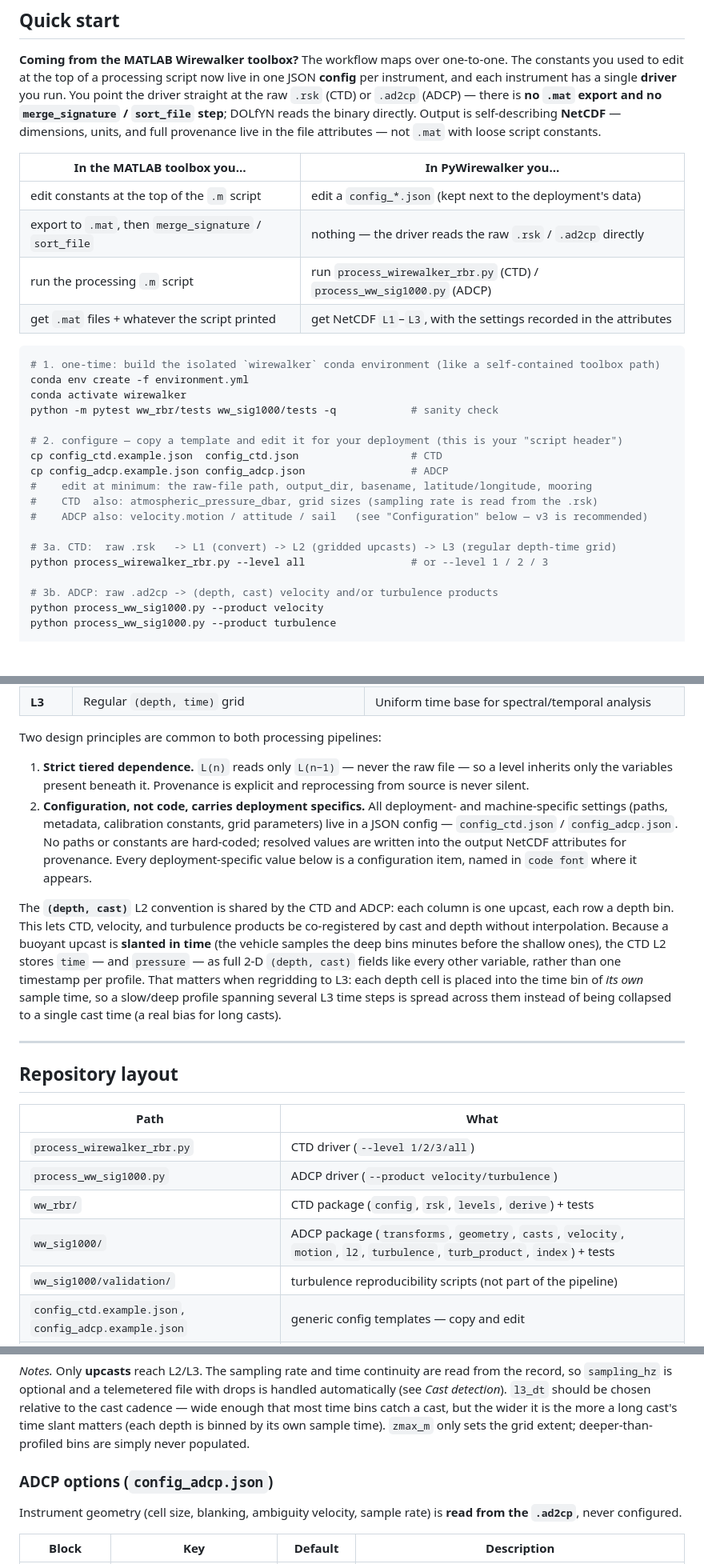
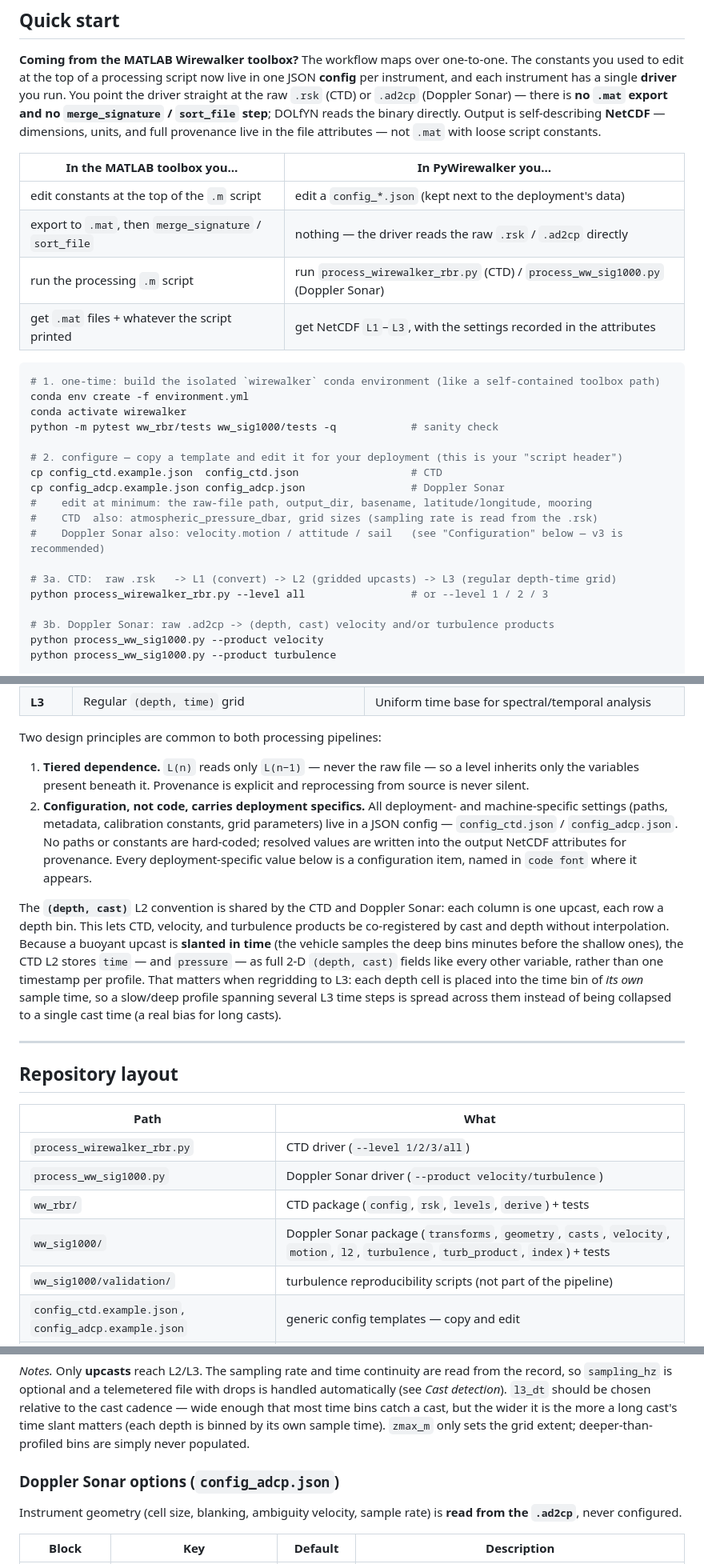
Before and after one commit to missioncreep11/PyWirewalker, a Markdown page: README.md, 3 parts joined by grey strips. Shown at 80% size. GitHub-like rendering; blank space fills up the shorter version.

````diff
--- a/README.md
+++ b/README.md
@@ -74,7 +74,7 @@ A few conventions:
 **Coming from the MATLAB Wirewalker toolbox?** The workflow maps over one-to-one. The constants you
 used to edit at the top of a processing script now live in one JSON **config** per instrument, and
 each instrument has a single **driver** you run. You point the driver straight at the raw `.rsk`
-(CTD) or `.ad2cp` (ADCP) — there is **no `.mat` export and no `merge_signature` / `sort_file` step**;
+(CTD) or `.ad2cp` (Doppler Sonar) — there is **no `.mat` export and no `merge_signature` / `sort_file` step**;
 DOLfYN reads the binary directly. Output is self-describing **NetCDF** — dimensions, units, and full
 provenance live in the file attributes — not `.mat` with loose script constants.
 
@@ -82,7 +82,7 @@ provenance live in the file attributes — not `.mat` with loose script constant
 |---|---|
 | edit constants at the top of the `.m` script | edit a `config_*.json` (kept next to the deployment's data) |
 | export to `.mat`, then `merge_signature` / `sort_file` | nothing — the driver reads the raw `.rsk` / `.ad2cp` directly |
-| run the processing `.m` script | run `process_wirewalker_rbr.py` (CTD) / `process_ww_sig1000.py` (ADCP) |
+| run the processing `.m` script | run `process_wirewalker_rbr.py` (CTD) / `process_ww_sig1000.py` (Doppler Sonar) |
 | get `.mat` files + whatever the script printed | get NetCDF `L1`–`L3`, with the settings recorded in the attributes |
 
 ```bash
@@ -93,15 +93,15 @@ python -m pytest ww_rbr/tests ww_sig1000/tests -q            # sanity check
 
 # 2. configure — copy a template and edit it for your deployment (this is your "script header")
 cp config_ctd.example.json  config_ctd.json                  # CTD
-cp config_adcp.example.json config_adcp.json                 # ADCP
+cp config_adcp.example.json config_adcp.json                 # Doppler Sonar
 #    edit at minimum: the raw-file path, output_dir, basename, latitude/longitude, mooring
 #    CTD  also: atmospheric_pressure_dbar, grid sizes (sampling rate is read from the .rsk)
-#    ADCP also: velocity.motion / attitude / sail   (see "Configuration" below — v3 is recommended)
+#    Doppler Sonar also: velocity.motion / attitude / sail   (see "Configuration" below — v3 is recommended)
 
 # 3a. CTD:  raw .rsk   -> L1 (convert) -> L2 (gridded upcasts) -> L3 (regular depth-time grid)
 python process_wirewalker_rbr.py --level all                 # or --level 1 / 2 / 3
 
-# 3b. ADCP: raw .ad2cp -> (depth, cast) velocity and/or turbulence products
+# 3b. Doppler Sonar: raw .ad2cp -> (depth, cast) velocity and/or turbulence products
 python process_ww_sig1000.py --product velocity
 python process_ww_sig1000.py --product turbulence
 
@@ -134,7 +134,7 @@ it. Raw instrument files are never modified.
 
 Two design principles are common to both processing pipelines:
 
-1. **Strict tiered dependence.** `L(n)` reads only `L(n−1)` — never the raw file — so a level
+1. **Tiered dependence.** `L(n)` reads only `L(n−1)` — never the raw file — so a level
    inherits only the variables present beneath it. Provenance is explicit and reprocessing from
    source is never silent.
 2. **Configuration, not code, carries deployment specifics.** All deployment- and
@@ -143,7 +143,7 @@ Two design principles are common to both processing pipelines:
    resolved values are written into the output NetCDF attributes for provenance. Every
    deployment-specific value below is a configuration item, named in `code font` where it appears.
 
-The **`(depth, cast)`** L2 convention is shared by the CTD and ADCP: each column is one upcast,
+The **`(depth, cast)`** L2 convention is shared by the CTD and Doppler Sonar: each column is one upcast,
 each row a depth bin. This lets CTD, velocity, and turbulence products be co-registered by cast and
 depth without interpolation. Because a buoyant upcast is **slanted in time** (the vehicle samples
 the deep bins minutes before the shallow ones), the CTD L2 stores `time` — and `pressure` — as full
@@ -159,9 +159,9 @@ collapsed to a single cast time (a real bias for long casts).
 | Path | What |
 |------|------|
 | `process_wirewalker_rbr.py` | CTD driver (`--level 1/2/3/all`) |
-| `process_ww_sig1000.py` | ADCP driver (`--product velocity/turbulence`) |
+| `process_ww_sig1000.py` | Doppler Sonar driver (`--product velocity/turbulence`) |
 | `ww_rbr/` | CTD package (`config`, `rsk`, `levels`, `derive`) + tests |
-| `ww_sig1000/` | ADCP package (`transforms`, `geometry`, `casts`, `velocity`, `motion`, `l2`, `turbulence`, `turb_product`, `index`) + tests |
+| `ww_sig1000/` | Doppler Sonar package (`transforms`, `geometry`, `casts`, `velocity`, `motion`, `l2`, `turbulence`, `turb_product`, `index`) + tests |
 | `ww_sig1000/validation/` | turbulence reproducibility scripts (not part of the pipeline) |
 | `config_ctd.example.json`, `config_adcp.example.json` | generic config templates — copy and edit |
 | `docs/processing_report.tex` | formal methods report |
@@ -433,7 +427,7 @@ most time bins catch a cast, but the wider it is the more a long cast's time sla
 depth is binned by its own sample time). `zmax_m` only sets the grid extent; deeper-than-profiled
 bins are simply never populated.
 
-### ADCP options (`config_adcp.json`)
+### Doppler Sonar options (`config_adcp.json`)
 
 Instrument geometry (cell size, blanking, ambiguity velocity, sample rate) is **read from the
 `.ad2cp`**, never configured.
````
Also changed, not shown: other parts of README.md (+24 -30 lines).
